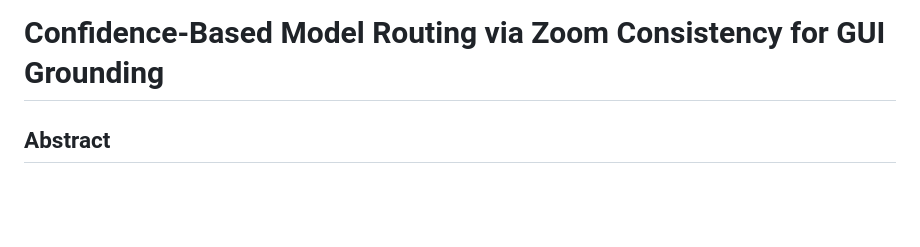
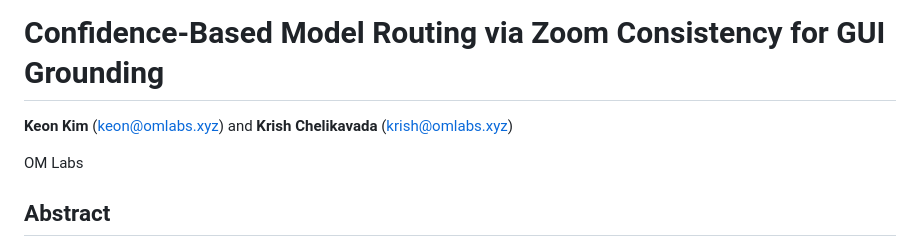
Before and after one commit to omxyz/zoom-consistency-routing, a Markdown page: paper.md, the part around the change. Rendered like a GitHub page; blank space fills up the shorter version.

```diff
--- a/paper.md
+++ b/paper.md
@@ -1,4 +1,8 @@
 # Confidence-Based Model Routing via Zoom Consistency for GUI Grounding
+
+**Keon Kim** (keon@omlabs.xyz) and **Krish Chelikavada** (krish@omlabs.xyz)
+
+OM Labs
 
 ## Abstract
 
```
Also changed, not shown: README.md (+1 -1 lines).
